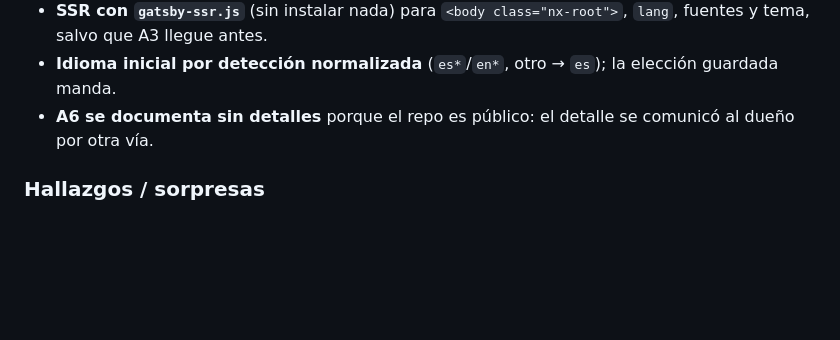
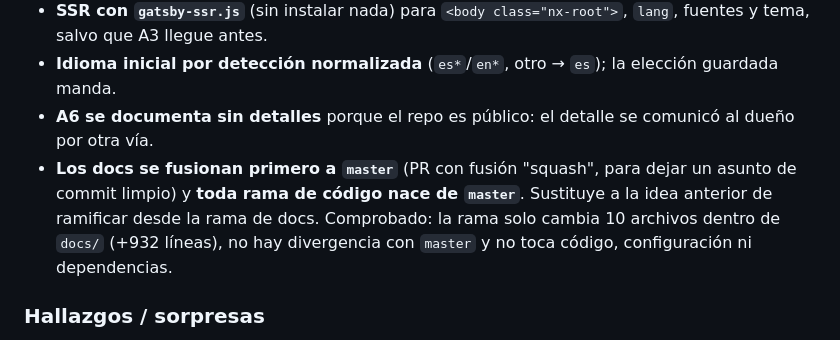
Before and after one commit to theghost1980/testNanSystems, a Markdown page: docs/dev-log.md, the part around the change. Drawn GitHub-style; blank space fills up the shorter version.

```diff
--- a/docs/dev-log.md
+++ b/docs/dev-log.md
@@ -59,6 +59,7 @@ Reglas: nada de secretos ni rutas locales (el repo es público); enlazar con IDs
 - **SSR con `gatsby-ssr.js`** (sin instalar nada) para `<body class="nx-root">`, `lang`, fuentes y tema, salvo que A3 llegue antes.
 - **Idioma inicial por detección normalizada** (`es*`/`en*`, otro → `es`); la elección guardada manda.
 - **A6 se documenta sin detalles** porque el repo es público: el detalle se comunicó al dueño por otra vía.
+- **Los docs se fusionan primero a `master`** (PR con fusión "squash", para dejar un asunto de commit limpio) y **toda rama de código nace de `master`**. Sustituye a la idea anterior de ramificar desde la rama de docs. Comprobado: la rama solo cambia 10 archivos dentro de `docs/` (+932 líneas), no hay divergencia con `master` y no toca código, configuración ni dependencias.
 
 ### Hallazgos / sorpresas
 - **A6 (nuevo, urgente):** una consulta pide campos que la página no muestra y que Gatsby publica en el JSON público de la página. Corrección pequeña y de bajo riesgo en `portfolio.js`.
```
Also changed, not shown: docs/redesign.md (+2 -2 lines), docs/roadmap.md (+1 -1 lines).
